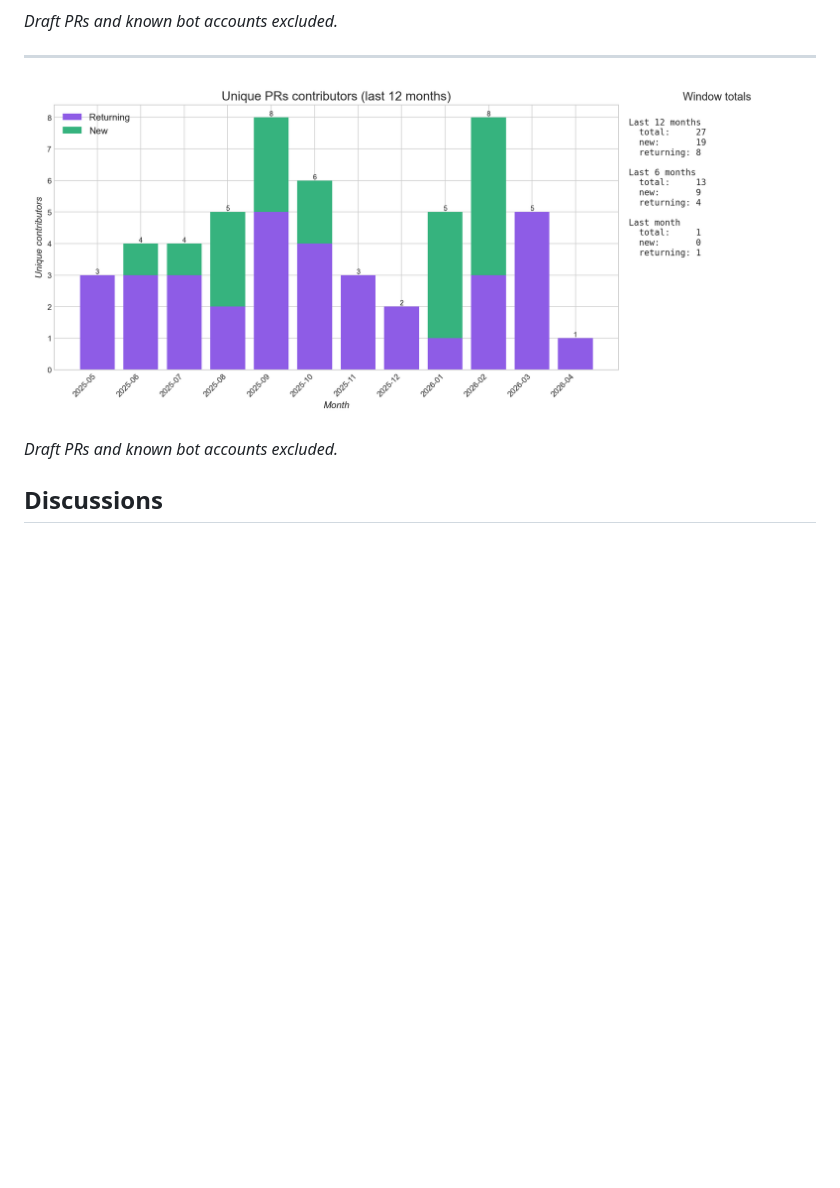
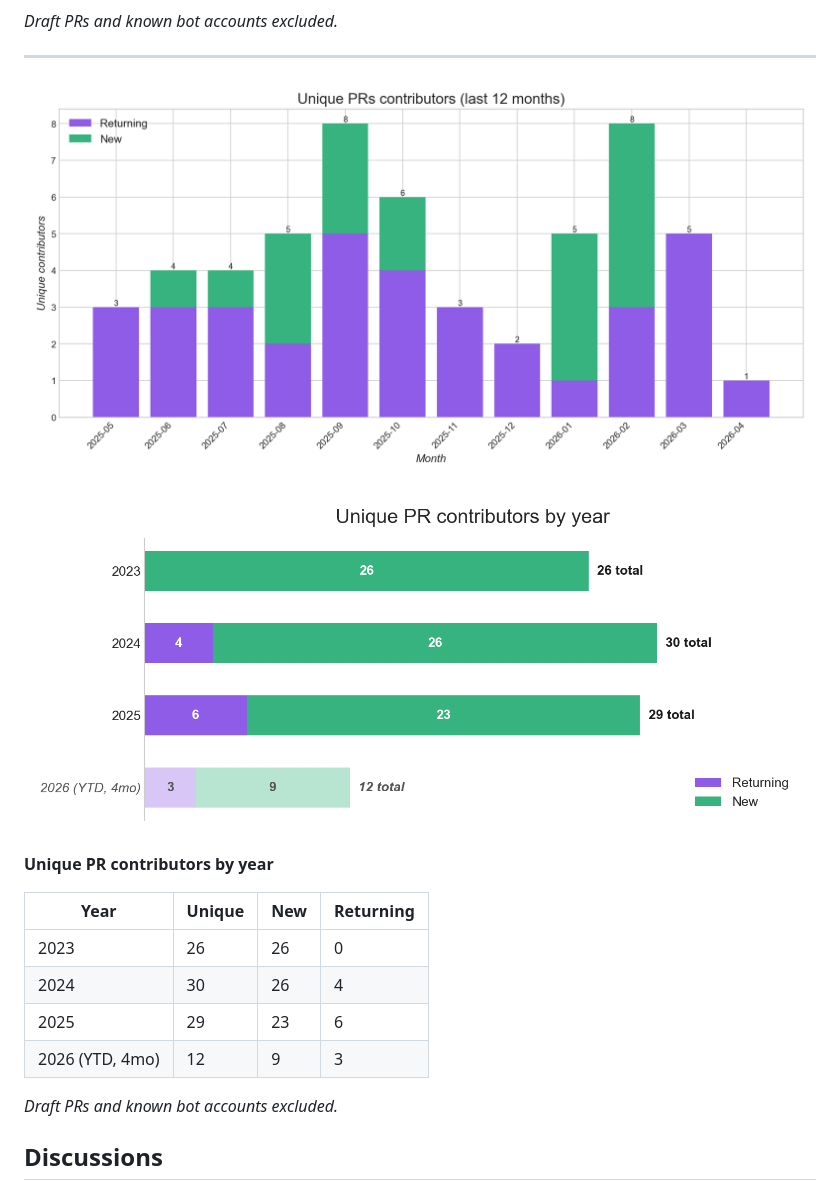
Before and after one commit to vectordotdev/github-tools, a Markdown page: trends/vrl.md, the part around the change. Rendered like a GitHub page; pictures changed too: data/images/vectordotdev_vrl_pull_requests.unique_contributors.png, data/images/vectordotdev_vrl_pull_requests.unique_contributors_yearly.png (added); blank space fills up the shorter version.

```diff
--- a/trends/vrl.md
+++ b/trends/vrl.md
@@ -46,6 +46,21 @@
 
 ![Unique PR Contributors (new vs returning)](../data/images/vectordotdev_vrl_pull_requests.unique_contributors.png)
 
+![Unique PR Contributors by year](../data/images/vectordotdev_vrl_pull_requests.unique_contributors_yearly.png)
+
+**Unique PR contributors by year**
+
+<!-- AUTO:yearly-contributors:start -->
+
+| Year | Unique | New | Returning |
+|------|--------|-----|-----------|
+| 2023 | 26 | 26 | 0 |
+| 2024 | 30 | 26 | 4 |
+| 2025 | 29 | 23 | 6 |
+| 2026 (YTD, 4mo) | 12 | 9 | 3 |
+
+<!-- AUTO:yearly-contributors:end -->
+
 *Draft PRs and known bot accounts excluded.*
 
 ## Discussions
```
Also changed, not shown: trends/quickwit.md (+17 -0 lines), trends/vector.md (+20 -0 lines), data/images/quickwit-oss_quickwit_pull_requests.unique_contributors.png, data/images/quickwit-oss_quickwit_pull_requests.unique_contributors_yearly.png (added), data/images/vectordotdev_vector_pull_requests.unique_contributors.png, data/images/vectordotdev_vector_pull_requests.unique_contributors_yearly.png (added), 1 other file.
